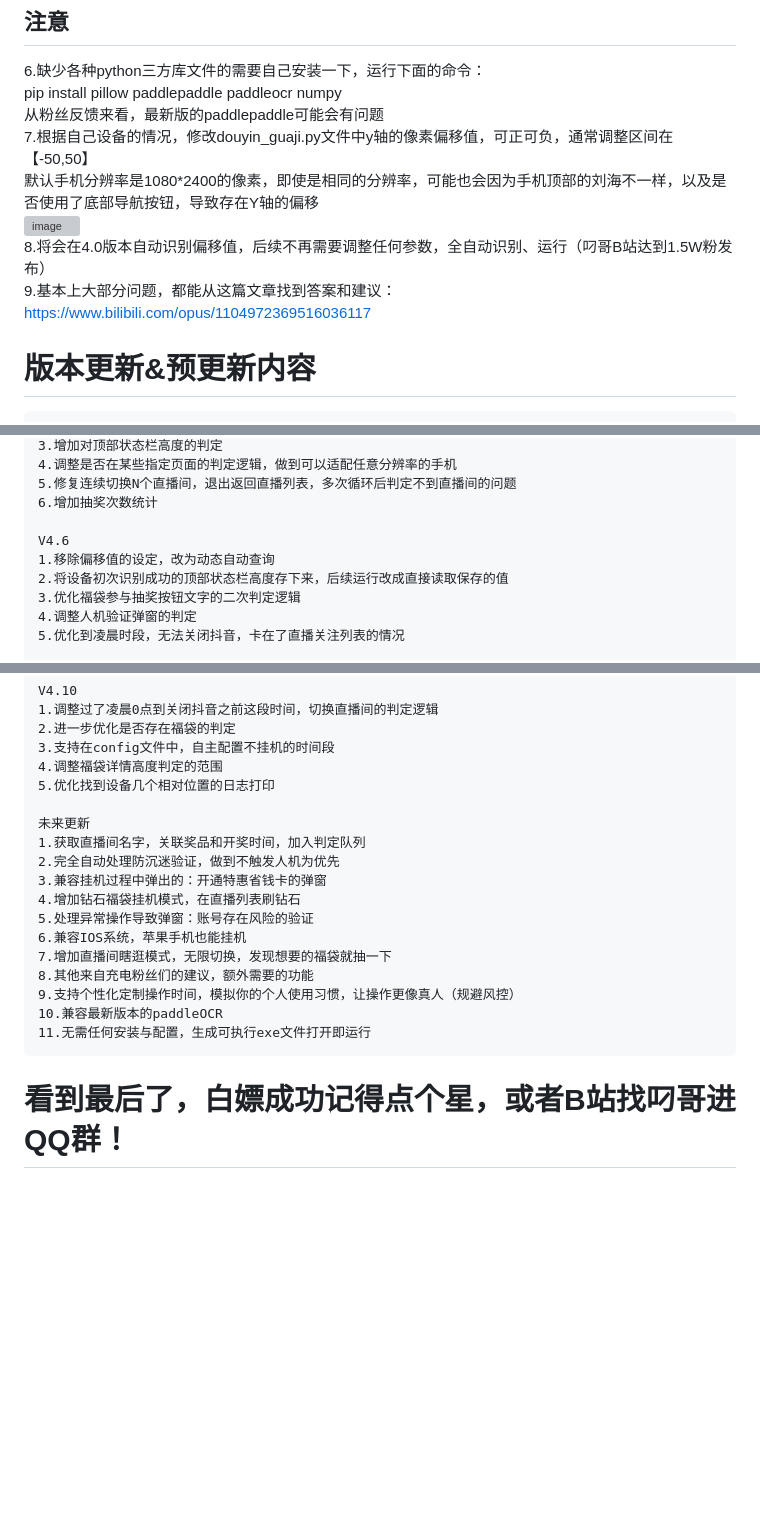
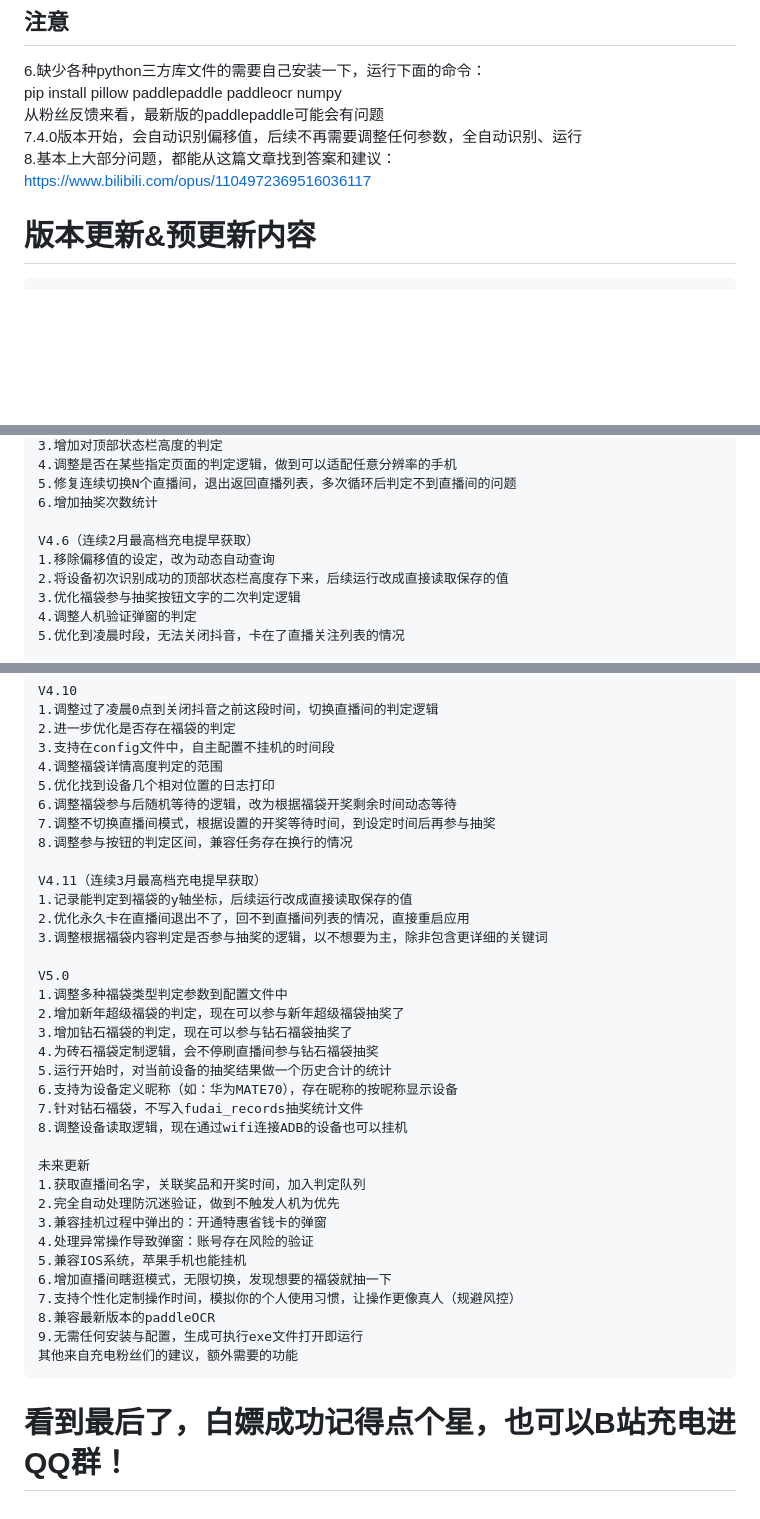
Before and after one commit to pokemonzlj/douyin_guaji, a Markdown page: README.md, 3 parts joined by grey strips. Drawn GitHub-style; blank space fills up the shorter version; grey boxes are pictures that could not be loaded.

```diff
--- a/README.md
+++ b/README.md
@@ -14,11 +14,8 @@
 6.缺少各种python三方库文件的需要自己安装一下，运行下面的命令：
 pip install pillow paddlepaddle paddleocr numpy
 从粉丝反馈来看，最新版的paddlepaddle可能会有问题
-7.根据自己设备的情况，修改douyin_guaji.py文件中y轴的像素偏移值，可正可负，通常调整区间在【-50,50】
-默认手机分辨率是1080*2400的像素，即使是相同的分辨率，可能也会因为手机顶部的刘海不一样，以及是否使用了底部导航按钮，导致存在Y轴的偏移
-![image](https://github.com/user-attachments/assets/e99dbd11-137b-407f-a37f-92a7b8235f90)
-8.将会在4.0版本自动识别偏移值，后续不再需要调整任何参数，全自动识别、运行（叼哥B站达到1.5W粉发布）
-9.基本上大部分问题，都能从这篇文章找到答案和建议：https://www.bilibili.com/opus/1104972369516036117
+7.4.0版本开始，会自动识别偏移值，后续不再需要调整任何参数，全自动识别、运行
+8.基本上大部分问题，都能从这篇文章找到答案和建议：https://www.bilibili.com/opus/1104972369516036117
 
 # 版本更新&预更新内容
     V1.0
@@ -174,7 +171,7 @@ pip install pillow paddlepaddle paddleocr numpy
     5.修复连续切换N个直播间，退出返回直播列表，多次循环后判定不到直播间的问题
     6.增加抽奖次数统计
 
-    V4.6
+    V4.6（连续2月最高档充电提早获取）
     1.移除偏移值的设定，改为动态自动查询
     2.将设备初次识别成功的顶部状态栏高度存下来，后续运行改成直接读取保存的值
     3.优化福袋参与抽奖按钮文字的二次判定逻辑
@@ -208,17 +205,34 @@ pip install pillow paddlepaddle paddleocr numpy
     3.支持在config文件中，自主配置不挂机的时间段
     4.调整福袋详情高度判定的范围
     5.优化找到设备几个相对位置的日志打印
+    6.调整福袋参与后随机等待的逻辑，改为根据福袋开奖剩余时间动态等待
+    7.调整不切换直播间模式，根据设置的开奖等待时间，到设定时间后再参与抽奖
+    8.调整参与按钮的判定区间，兼容任务存在换行的情况
+
+    V4.11（连续3月最高档充电提早获取）
+    1.记录能判定到福袋的y轴坐标，后续运行改成直接读取保存的值
+    2.优化永久卡在直播间退出不了，回不到直播间列表的情况，直接重启应用
+    3.调整根据福袋内容判定是否参与抽奖的逻辑，以不想要为主，除非包含更详细的关键词
+
+    V5.0
+    1.调整多种福袋类型判定参数到配置文件中
+    2.增加新年超级福袋的判定，现在可以参与新年超级福袋抽奖了
+    3.增加钻石福袋的判定，现在可以参与钻石福袋抽奖了
+    4.为砖石福袋定制逻辑，会不停刷直播间参与钻石福袋抽奖
+    5.运行开始时，对当前设备的抽奖结果做一个历史合计的统计
+    6.支持为设备定义昵称（如：华为MATE70），存在昵称的按昵称显示设备
+    7.针对钻石福袋，不写入fudai_records抽奖统计文件
+    8.调整设备读取逻辑，现在通过wifi连接ADB的设备也可以挂机
 
     未来更新
     1.获取直播间名字，关联奖品和开奖时间，加入判定队列
     2.完全自动处理防沉迷验证，做到不触发人机为优先
     3.兼容挂机过程中弹出的：开通特惠省钱卡的弹窗
-    4.增加钻石福袋挂机模式，在直播列表刷钻石
-    5.处理异常操作导致弹窗：账号存在风险的验证
-    6.兼容IOS系统，苹果手机也能挂机
-    7.增加直播间瞎逛模式，无限切换，发现想要的福袋就抽一下
-    8.其他来自充电粉丝们的建议，额外需要的功能
-    9.支持个性化定制操作时间，模拟你的个人使用习惯，让操作更像真人（规避风控）
-    10.兼容最新版本的paddleOCR
-    11.无需任何安装与配置，生成可执行exe文件打开即运行
-# 看到最后了，白嫖成功记得点个星，或者B站找叼哥进QQ群！
+    4.处理异常操作导致弹窗：账号存在风险的验证
+    5.兼容IOS系统，苹果手机也能挂机
+    6.增加直播间瞎逛模式，无限切换，发现想要的福袋就抽一下
+    7.支持个性化定制操作时间，模拟你的个人使用习惯，让操作更像真人（规避风控）
+    8.兼容最新版本的paddleOCR
+    9.无需任何安装与配置，生成可执行exe文件打开即运行
+    其他来自充电粉丝们的建议，额外需要的功能
+# 看到最后了，白嫖成功记得点个星，也可以B站充电进QQ群！
```
Also changed, not shown: other parts of README.md (+1 -1 lines).
